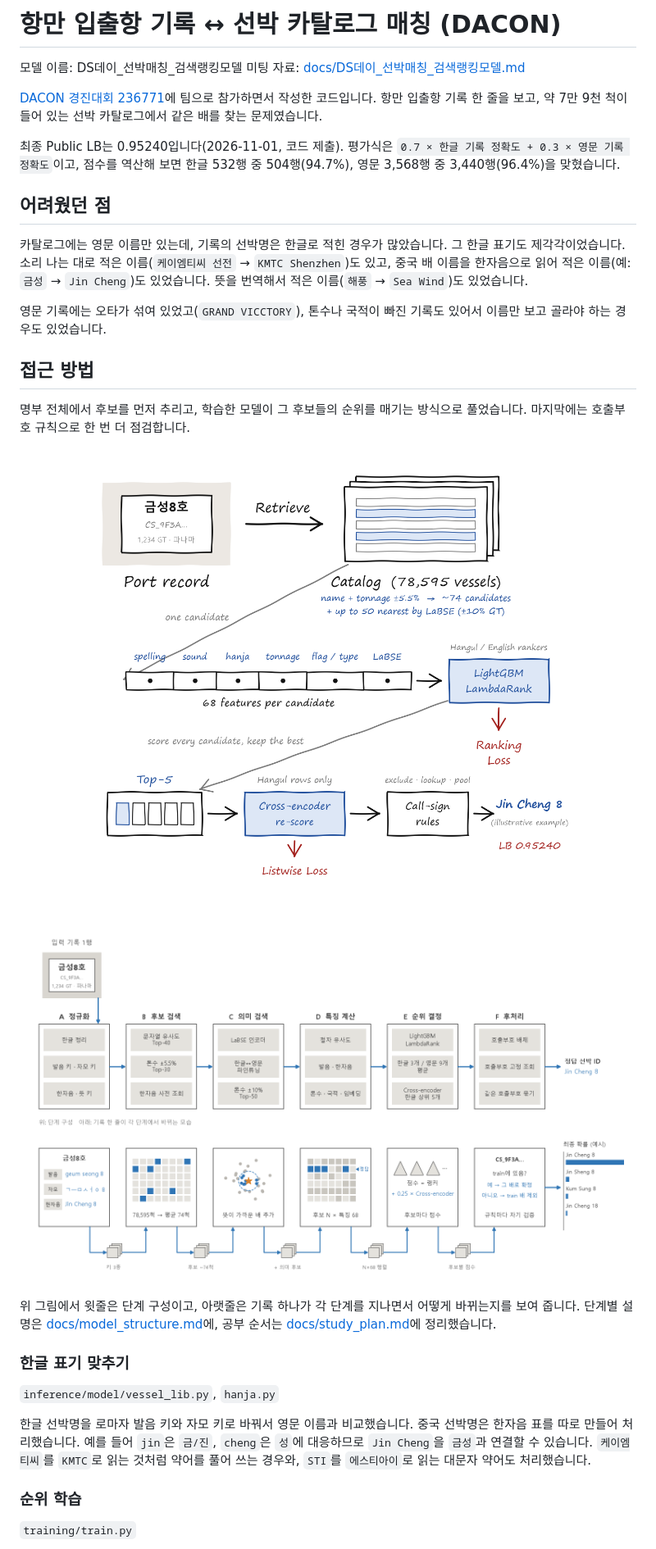
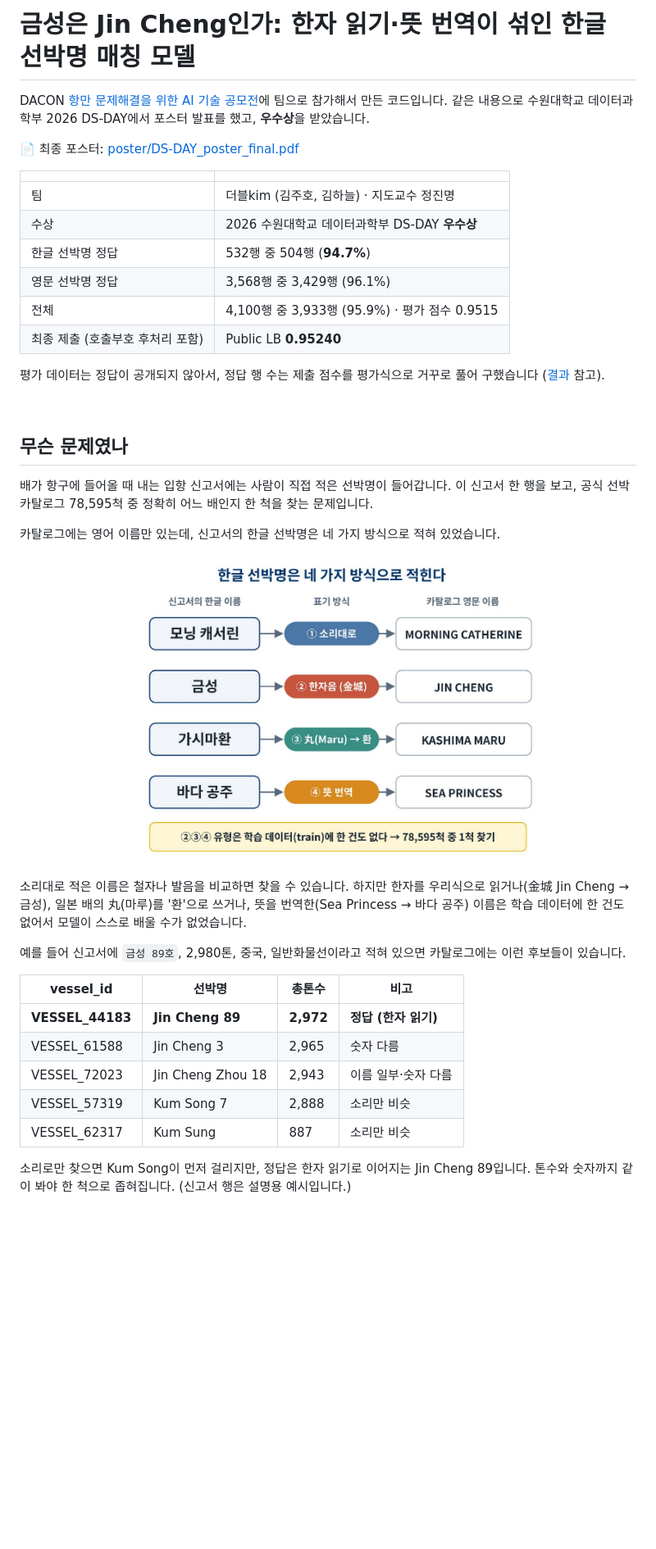
Before and after one commit to haneul55/dacon-vessel-matching, a Markdown page: README.md, the part around one of its changes. Shown at 82% size. GitHub-like rendering; pictures changed too: poster/fig_examples.png (added); blank space fills up the shorter version.

Commit message:
README를 DS-DAY 최종 포스터 기준으로 다시 쓰고 포스터 PDF·그림 추가
Co-Authored-By: Claude Opus 5.5 <noreply@anthropic.com>
Claude-Session: https://claude.ai/code/session_015UNAJbUUYP66Gh1Ect5Zfo

```diff
--- a/README.md
+++ b/README.md
@@ -1,33 +1,44 @@
-# 항만 입출항 기록 ↔ 선박 카탈로그 매칭 (DACON)
+# 금성은 Jin Cheng인가: 한자 읽기·뜻 번역이 섞인 한글 선박명 매칭 모델
 
-모델 이름: DS데이_선박매칭_검색랭킹모델
-미팅 자료: [docs/DS데이_선박매칭_검색랭킹모델.md](docs/DS데이_선박매칭_검색랭킹모델.md)
+DACON [항만 문제해결을 위한 AI 기술 공모전](https://dacon.io/competitions/official/236771)에 팀으로 참가해서 만든 코드입니다.
+같은 내용으로 수원대학교 데이터과학부 2026 DS-DAY에서 포스터 발표를 했고, **우수상**을 받았습니다.
 
-[DACON 경진대회 236771](https://dacon.io/competitions/official/236771)에 팀으로 참가하면서 작성한 코드입니다. 항만 입출항 기록 한 줄을 보고, 약 7만 9천 척이 들어 있는 선박 카탈로그에서 같은 배를 찾는 문제였습니다.
+📄 최종 포스터: [poster/DS-DAY_poster_final.pdf](poster/DS-DAY_poster_final.pdf)
 
-최종 Public LB는 0.95240입니다(2026-11-01, 코드 제출). 평가식은 `0.7 × 한글 기록 정확도 + 0.3 × 영문 기록 정확도`이고, 점수를 역산해 보면 한글 532행 중 504행(94.7%), 영문 3,568행 중 3,440행(96.4%)을 맞혔습니다.
+| | |
+|---|---|
+| 팀 | 더블kim (김주호, 김하늘) · 지도교수 정진명 |
+| 수상 | 2026 수원대학교 데이터과학부 DS-DAY **우수상** |
+| 한글 선박명 정답 | 532행 중 504행 (**94.7%**) |
+| 영문 선박명 정답 | 3,568행 중 3,429행 (96.1%) |
+| 전체 | 4,100행 중 3,933행 (95.9%) · 평가 점수 0.9515 |
+| 최종 제출 (호출부호 후처리 포함) | Public LB **0.95240** |
 
-## 어려웠던 점
+평가 데이터는 정답이 공개되지 않아서, 정답 행 수는 제출 점수를 평가식으로 거꾸로 풀어 구했습니다 ([결과](#결과) 참고).
 
-카탈로그에는 영문 이름만 있는데, 기록의 선박명은 한글로 적힌 경우가 많았습니다. 그 한글 표기도 제각각이었습니다. 소리 나는 대로 적은 이름(`케이엠티씨 선전` → `KMTC Shenzhen`)도 있고, 중국 배 이름을 한자음으로 읽어 적은 이름(예: `금성` → `Jin Cheng`)도 있었습니다. 뜻을 번역해서 적은 이름(`해풍` → `Sea Wind`)도 있었습니다.
+<br>
 
-영문 기록에는 오타가 섞여 있었고(`GRAND VICCTORY`), 톤수나 국적이 빠진 기록도 있어서 이름만 보고 골라야 하는 경우도 있었습니다.
+## 무슨 문제였나
 
-## 접근 방법
+배가 항구에 들어올 때 내는 입항 신고서에는 사람이 직접 적은 선박명이 들어갑니다. 이 신고서 한 행을 보고, 공식 선박 카탈로그 78,595척 중 정확히 어느 배인지 한 척을 찾는 문제입니다.
 
-명부 전체에서 후보를 먼저 추리고, 학습한 모델이 그 후보들의 순위를 매기는 방식으로 풀었습니다. 마지막에는 호출부호 규칙으로 한 번 더 점검합니다.
+카탈로그에는 영어 이름만 있는데, 신고서의 한글 선박명은 네 가지 방식으로 적혀 있었습니다.
 
-<p align="center"><img src="assets/pipeline.png" width="760" alt="최종 모델 파이프라인"></p>
+<p align="center"><img src="poster/fig_examples.png" width="520" alt="한글 선박명의 네 가지 표기 방식"></p>
 
-<p align="center"><img src="assets/architecture.png" width="900" alt="모델 구조"></p>
+소리대로 적은 이름은 철자나 발음을 비교하면 찾을 수 있습니다. 하지만 한자를 우리식으로 읽거나(金城 Jin Cheng → 금성), 일본 배의 丸(마루)를 '환'으로 쓰거나, 뜻을 번역한(Sea Princess → 바다 공주) 이름은 학습 데이터에 한 건도 없어서 모델이 스스로 배울 수가 없었습니다.
 
-위 그림에서 윗줄은 단계 구성이고, 아랫줄은 기록 하나가 각 단계를 지나면서 어떻게 바뀌는지를 보여 줍니다. 단계별 설명은 [docs/model_structure.md](docs/model_structure.md)에, 공부 순서는 [docs/study_plan.md](docs/study_plan.md)에 정리했습니다.
+예를 들어 신고서에 `금성 89호`, 2,980톤, 중국, 일반화물선이라고 적혀 있으면 카탈로그에는 이런 후보들이 있습니다.
 
-### 한글 표기 맞추기
-`inference/model/vessel_lib.py`, `hanja.py`
+| vessel_id | 선박명 | 총톤수 | 비고 |
+|---|---|---|---|
+| **VESSEL_44183** | **Jin Cheng 89** | **2,972** | **정답 (한자 읽기)** |
+| VESSEL_61588 | Jin Cheng 3 | 2,965 | 숫자 다름 |
+| VESSEL_72023 | Jin Cheng Zhou 18 | 2,943 | 이름 일부·숫자 다름 |
+| VESSEL_57319 | Kum Song 7 | 2,888 | 소리만 비슷 |
+| VESSEL_62317 | Kum Sung | 887 | 소리만 비슷 |
 
-한글 선박명을 로마자 발음 키와 자모 키로 바꿔서 영문 이름과 비교했습니다. 중국 선박명은 한자음 표를 따로 만들어 처리했습니다. 예를 들어 `jin`은 `금/진`, `cheng`은 `성`에 대응하므로 `Jin Cheng`을 `금성`과 연결할 수 있습니다. `케이엠티씨`를 `KMTC`로 읽는 것처럼 약어를 풀어 쓰는 경우와, `STI`를 `에스티아이`로 읽는 대문자 약어도 처리했습니다.
+소리로만 찾으면 Kum Song이 먼저 걸리지만, 정답은 한자 읽기로 이어지는 Jin Cheng 89입니다. 톤수와 숫자까지 같이 봐야 한 척으로 좁혀집니다. (신고서 행은 설명용 예시입니다.)
 
-### 순위 학습
-`training/train.py`
+<br>
 
```
Also changed, not shown: other parts of README.md (+146 -30 lines), poster/fig_errors.png (added), poster/fig_overview.png (added), poster/fig_score.png (added), poster/poster_final.jpg (added), 1 other file.
